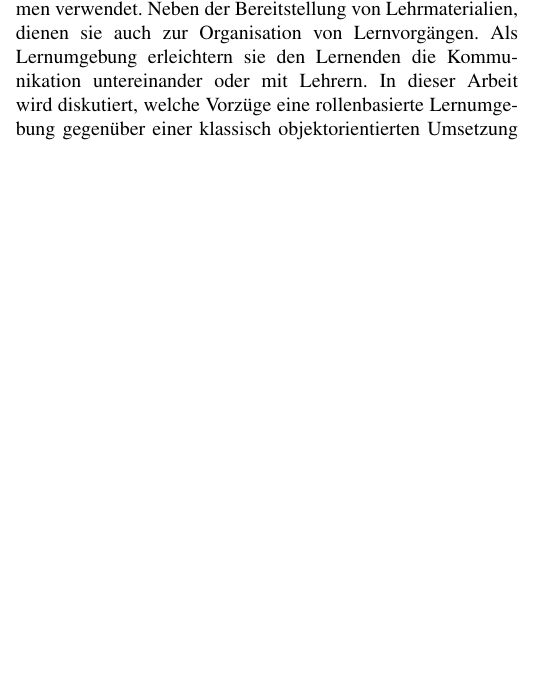
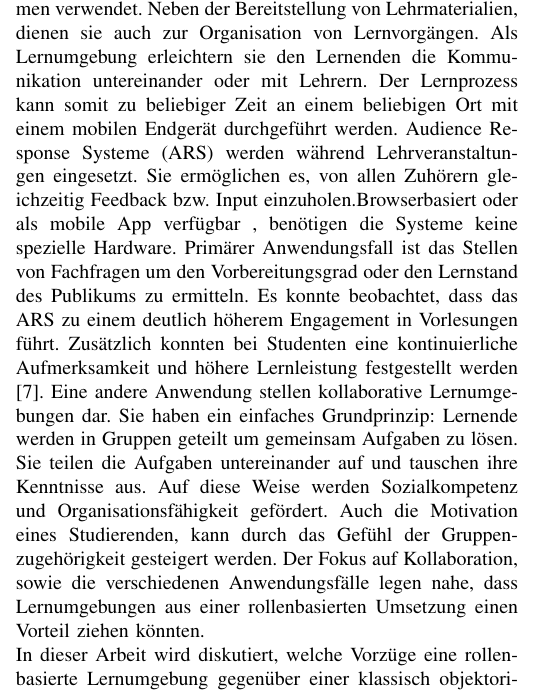
Before and after one commit to whatshungup/HS-SCC, a LaTeX paper (Paper/conference_041818.tex): part of one column of page 1 of 2, cut so that both start at the same text, the shorter picture padded with empty space. Compiled offline with pdfLaTeX; a missing font is replaced by an installed copy or a similar font; a LaTeX package or settings file that is missing is left out.

Commit message:
intro done

```diff
--- a/Paper/conference_041818.tex
+++ b/Paper/conference_041818.tex
@@ -39,8 +39,7 @@ kollaborative Lernumgebung, e-Learning, rollenbasiert
 Objektorientierte Programmierung ist das verbreiteste, am häufigsten angewendete und ein weitläufig akzeptiertes Programmierparadigma. Dennoch kann es sich lohnen, Alternativen zu untersuchen. Sie könnten zu innovativen Konzepten führen, welche Mittel und Wege aufzeigen, die mit Objektorientierung nicht erkenntlich waren. Beispielalternativen sind funktionsorientierte Programmierung, welche sich auf die Modellierung von Prozessen fokusierte, oder aspektorientierte Programmierung. Letztere bietet die Möglichkeit zentral Verhalten, das mehrere unabhängige Klassen annehmen müssen, zu definieren. \\ Rollenbasierte Programmierung stellt eine weitere Alternative zur Objektorientierung dar. Zum ersten Mal wurden Rollen 1977 von Bachman et al. charakterisiert. Sie beschreiben Rollen als festgelegtes Verhalten, welches von Objekten verschiedener Klassen angenommen werden kann \cite{bachman}. Seitdem wurde der Begriff der Rolle stets wieder aufgegriffen und in verschiedenen Bereichen thematisiert. Diese Bereiche umfassen Ontologien\cite{loebe2005abstract}\cite{guarino2009overview}, Datenmodellierung \cite{halpin2005orm}, Konzeptmodellierung \cite{hennicker2015model} und Programmiersprachen \cite{ubayashi2000roleep}. In \cite{steimann2000represantation} hat Steimann aktuelle Untersuchungen zu Rollen zusammengefasst und bewertete den Einfluss der Rolle auf die moderne Datenmodellierung als gering. Diese Beobachtung und die Menge an Untersuchungen, sowohl vor als auch nach Steimann, weisen auf ein großes aber ungenutztes Potenzial der Rolle als Programmierparadigma hin. Eine Rolle beschreibt Attribute und Verhalten von Objekten, die in einem bestimmten Kontext miteinander kollaborieren. Ein Objekt kann also je nach Bedarf eine neue Rolle und somit auch neues Verhalten annehmen. Diese Anpassungsfähigkeit kann behilflich sein, da moderne Softwaresysteme zunehmend komplexer und offener werden \cite{murer2008managed}. \\
 %Motivation  Collab E-Learning:- Eigenverantwortung und Initiative- gemeinsamer austausch- höhere motivation durch gruppengefühl, - ausprägung sozialkompetenz- voranschreitende digitalisierung (VON ALLEM)
 % Motivation für kollaborative Lernumgebungen: was sind sie/neu, wachsend -> Potenzial, verbreitung(Arten,beispiele), vorteile: gruppengefühl, aufmerksamkeit, eigeninitiative, globalität,
-In den meisten Hochschulen werden mittlerweile Lernplattformen verwendet. Neben der Bereitstellung von Lehrmaterialien, dienen sie auch zur Organisation von Lernvorgängen. Als Lernumgebung erleichtern sie den Lernenden die Kommunikation untereinander oder mit Lehrern.
-In dieser Arbeit wird diskutiert, welche Vorzüge eine rollenbasierte Lernumgebung gegenüber einer klassisch objektorientierten Umsetzung haben könnte. Dazu werden in Kapitel 2 zuerst die Probleme und Einschränkungen der objektorientierten Programmierung und Modellierung zusammengefasst. Nachfolgend wird auf die Herausforderungen von kollaborativen Lernumgebungen eingegangen. Kapitel 3 thematisiert die möglichen Vorteile von rollenbasierten Modellierungs- und Programmiersprachen, welche einer Kollaborativen Lernumgebung von Nutzen sein könnten. Die eventuell entstehenden Herausforderungen und Probleme rollenbasierter Ansätze werden in Kapitel 4 erläutert.
+In den meisten Hochschulen werden mittlerweile Lernplattformen verwendet. Neben der Bereitstellung von Lehrmaterialien, dienen sie auch zur Organisation von Lernvorgängen. Als Lernumgebung erleichtern sie den Lernenden die Kommunikation untereinander oder mit Lehrern. Der Lernprozess kann somit zu beliebiger Zeit an einem beliebigen Ort mit einem mobilen Endgerät durchgeführt werden. Audience Response Systeme (ARS) werden während Lehrveranstaltungen eingesetzt. Sie ermöglichen es, von allen Zuhörern gleichzeitig Feedback bzw. Input einzuholen.Browserbasiert oder als mobile App verfügbar , benötigen die Systeme keine spezielle Hardware. Primärer Anwendungsfall ist das Stellen von Fachfragen um den Vorbereitungsgrad oder den Lernstand des Publikums zu ermitteln. Es konnte beobachtet, dass das ARS zu einem deutlich höherem Engagement in Vorlesungen führt. Zusätzlich konnten bei Studenten eine kontinuierliche Aufmerksamkeit und höhere Lernleistung festgestellt werden \cite{digitaleHochschule}. Eine andere Anwendung stellen kollaborative Lernumgebungen dar. Sie haben ein einfaches Grundprinzip: Lernende werden in Gruppen geteilt um gemeinsam Aufgaben zu lösen. Sie teilen die Aufgaben untereinander auf und tauschen ihre Kenntnisse aus. Auf diese Weise werden Sozialkompetenz und Organisationsfähigkeit gefördert. Auch die Motivation eines Studierenden, kann durch das Gefühl der Gruppenzugehörigkeit gesteigert werden. Der Fokus auf Kollaboration, sowie die verschiedenen Anwendungsfälle legen nahe, dass Lernumgebungen aus einer rollenbasierten Umsetzung einen Vorteil ziehen könnten. \\ In dieser Arbeit wird diskutiert, welche Vorzüge eine rollenbasierte Lernumgebung gegenüber einer klassisch objektorientierten Umsetzung haben könnte. Dazu werden in Kapitel 2 zuerst die Probleme und Einschränkungen der objektorientierten Programmierung und Modellierung zusammengefasst. Nachfolgend wird auf die Herausforderungen von kollaborativen Lernumgebungen eingegangen. Kapitel 3 thematisiert die möglichen Vorteile von rollenbasierten Modellierungs- und Programmiersprachen, welche einer Kollaborativen Lernumgebung von Nutzen sein könnten. Die eventuell entstehenden Herausforderungen und Probleme rollenbasierter Ansätze werden in Kapitel 4 erläutert.
 
 
 
```
Also changed, not shown: Paper/conference_041818.pdf, Paper/conference_041818.tex (2 more changed lines), 3 other files.
